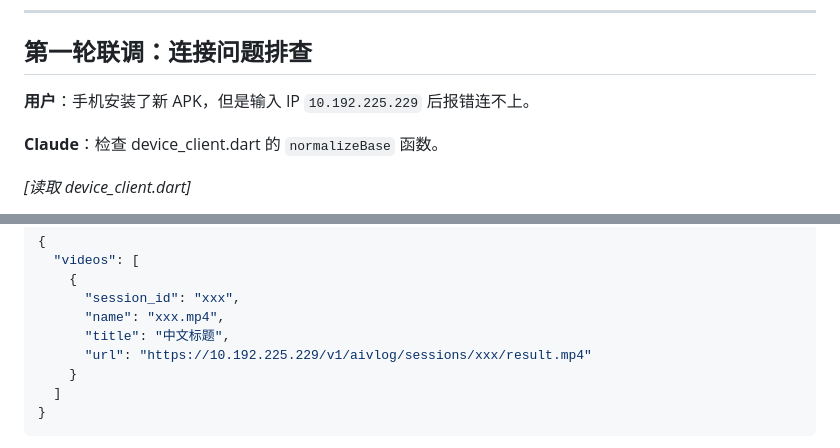
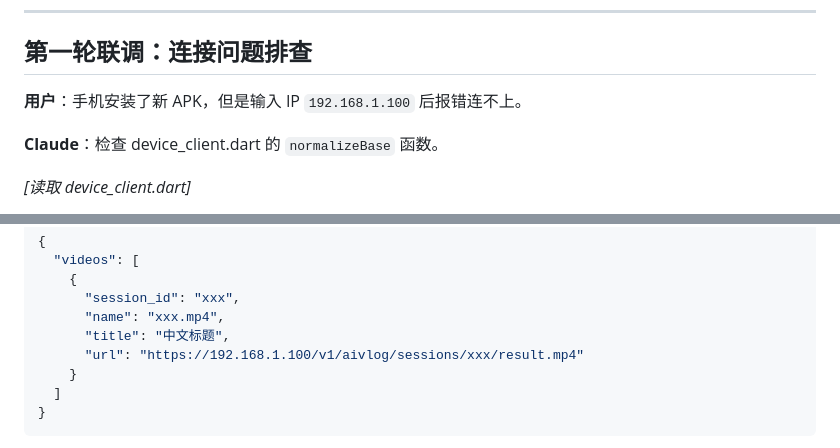
Before and after one commit to 999111klj/contest2026_312_zheyangpaiduibudui, a Markdown page: app/ai_vlog_app/AI_Coding日志.md, 2 parts joined by grey strips. GitHub-like rendering.

```diff
--- a/app/ai_vlog_app/AI_Coding日志.md
+++ b/app/ai_vlog_app/AI_Coding日志.md
@@ -83,7 +83,7 @@ Kotlin 1.9.24 有个警告（Flutter 未来版本会停止支持，需升到 2.1
 
 ## 第一轮联调：连接问题排查
 
-**用户**：手机安装了新 APK，但是输入 IP `10.192.225.229` 后报错连不上。
+**用户**：手机安装了新 APK，但是输入 IP `192.168.1.100` 后报错连不上。
 
 **Claude**：检查 device_client.dart 的 `normalizeBase` 函数。
 
@@ -149,7 +149,7 @@ static Dio _buildDio(Dio? override) {
       "session_id": "xxx",
       "name": "xxx.mp4",
       "title": "中文标题",
-      "url": "https://10.192.225.229/v1/aivlog/sessions/xxx/result.mp4"
+      "url": "https://192.168.1.100/v1/aivlog/sessions/xxx/result.mp4"
     }
   ]
 }
```
Also changed, not shown: app/ai_vlog_app/APK构建与部署流程.md (+2 -2 lines), app/ai_vlog_app/核心代码速查.md (+2 -2 lines).
